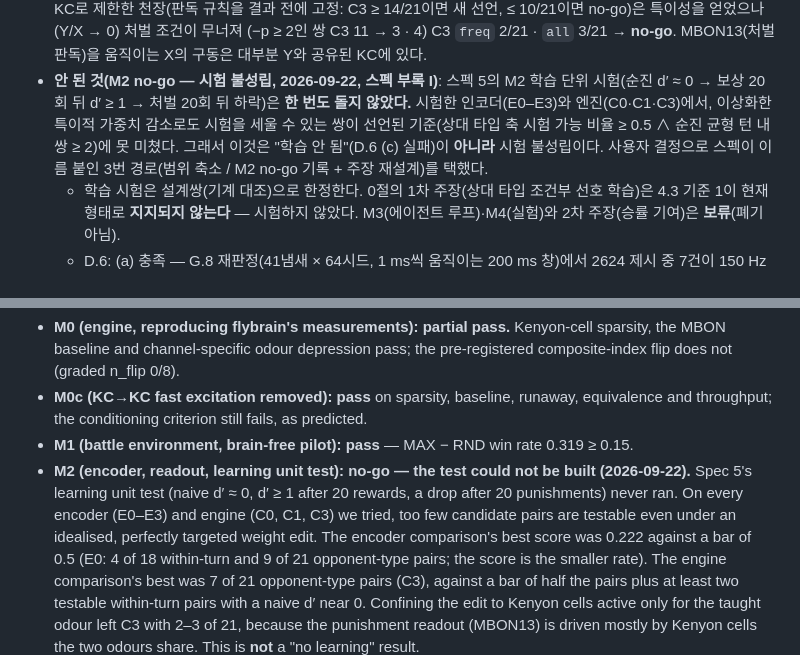
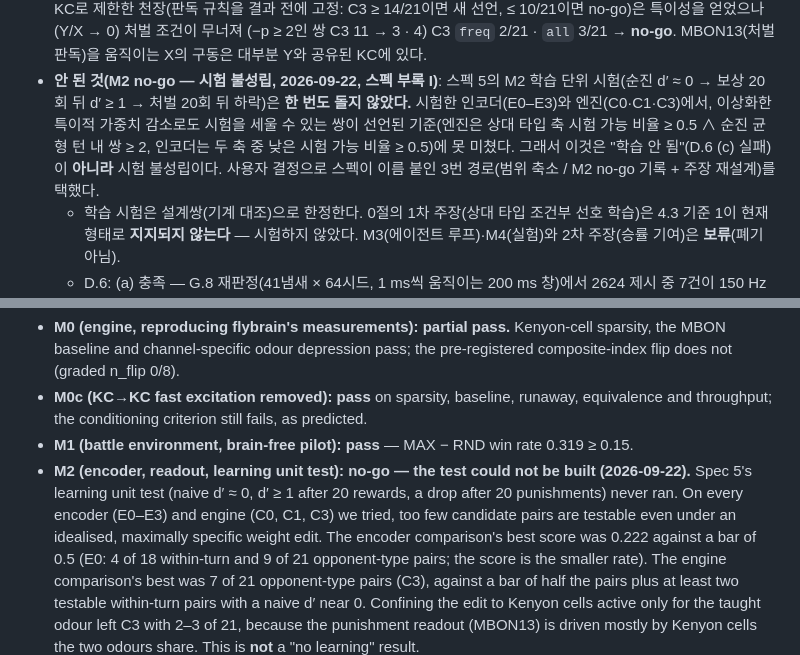
Before and after one commit to lyutvs/flymon, a Markdown page: README.md, 2 parts joined by grey strips. Rendered like a GitHub page.

Commit message:
docs: final-review wording — encoder vs engine bar (ko), "maximally specific" oracle (en), H.8 scope and the can_be_built target in the handoff

```diff
--- a/README.md
+++ b/README.md
@@ -136,8 +136,8 @@ M2: 인코더·판독·학습 단위 시험 — no-go(시험 불성립). M3·M4
   편집을 X에만 활성인 KC로 제한한 천장(판독 규칙을 결과 전에 고정: C3 ≥ 14/21이면 새 선언, ≤ 10/21이면 no-go)은 특이성을 얻었으나(Y/X → 0) 처벌 조건이 무너져
   (−p ≥ 2인 쌍 C3 11 → 3 · 4) C3 `freq` 2/21 · `all` 3/21 → **no-go**. MBON13(처벌 판독)을 움직이는 X의 구동은 대부분 Y와 공유된 KC에 있다.
 - **안 된 것(M2 no-go — 시험 불성립, 2026-09-22, 스펙 부록 I)**: 스펙 5의 M2 학습 단위 시험(순진 d′ ≈ 0 → 보상 20회 뒤 d′ ≥ 1 → 처벌 20회 뒤 하락)은
-  **한 번도 돌지 않았다.** 시험한 인코더(E0–E3)와 엔진(C0·C1·C3)에서, 이상화한 특이적 가중치 감소로도 시험을 세울 수 있는 쌍이 선언된 기준(상대 타입 축 시험 가능
-  비율 ≥ 0.5 ∧ 순진 균형 턴 내 쌍 ≥ 2)에 못 미쳤다. 그래서 이것은 "학습 안 됨"(D.6 (c) 실패)이 **아니라** 시험 불성립이다. 사용자 결정으로 스펙이 이름 붙인
+  **한 번도 돌지 않았다.** 시험한 인코더(E0–E3)와 엔진(C0·C1·C3)에서, 이상화한 특이적 가중치 감소로도 시험을 세울 수 있는 쌍이 선언된 기준(엔진은 상대 타입 축 시험 가능
+  비율 ≥ 0.5 ∧ 순진 균형 턴 내 쌍 ≥ 2, 인코더는 두 축 중 낮은 시험 가능 비율 ≥ 0.5)에 못 미쳤다. 그래서 이것은 "학습 안 됨"(D.6 (c) 실패)이 **아니라** 시험 불성립이다. 사용자 결정으로 스펙이 이름 붙인
   3번 경로(범위 축소 / M2 no-go 기록 + 주장 재설계)를 택했다.
   - 학습 시험은 설계쌍(기계 대조)으로 한정한다. 0절의 1차 주장(상대 타입 조건부 선호 학습)은 4.3 기준 1이 현재 형태로 **지지되지 않는다** — 시험하지 않았다.
     M3(에이전트 루프)·M4(실험)와 2차 주장(승률 기여)은 **보류**(폐기 아님).
@@ -162,7 +162,7 @@ heuristic coach. The ledger above separates what was measured, what we chose, an
 - **M1 (battle environment, brain-free pilot): pass** — MAX − RND win rate 0.319 ≥ 0.15.
 - **M2 (encoder, readout, learning unit test): no-go — the test could not be built (2026-09-22).** Spec 5's learning
   unit test (naive d′ ≈ 0, d′ ≥ 1 after 20 rewards, a drop after 20 punishments) never ran. On every encoder (E0–E3) and
-  engine (C0, C1, C3) we tried, too few candidate pairs are testable even under an idealised, perfectly targeted weight
+  engine (C0, C1, C3) we tried, too few candidate pairs are testable even under an idealised, maximally specific weight
   edit. The encoder comparison's best score was 0.222 against a bar of 0.5 (E0: 4 of 18 within-turn and 9 of 21
   opponent-type pairs; the score is the smaller rate). The engine comparison's best was 7 of 21 opponent-type pairs
   (C3), against a bar of half the pairs plus at least two testable within-turn pairs with a naive d′ near 0. Confining
```
Also changed, not shown: docs/handoffs/2026-09-22-m2-nogo-claim-redesign.md (+2 -2 lines), 1 other file.
